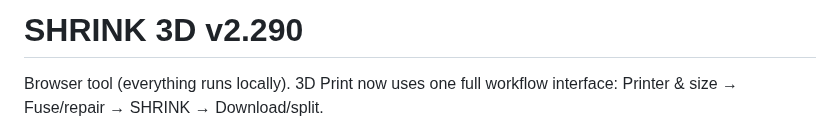
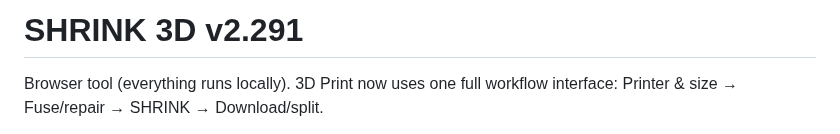
Before and after one commit to gunpowderstudios/shrink, a Markdown page: README.md, the part around the change. Drawn GitHub-style.

```diff
--- a/README.md
+++ b/README.md
@@ -1,4 +1,4 @@
-# SHRINK 3D v2.290
+# SHRINK 3D v2.291
 
 Browser tool (everything runs locally). 3D Print now uses one full workflow interface: Printer & size → Fuse/repair → SHRINK → Download/split.
 
```
